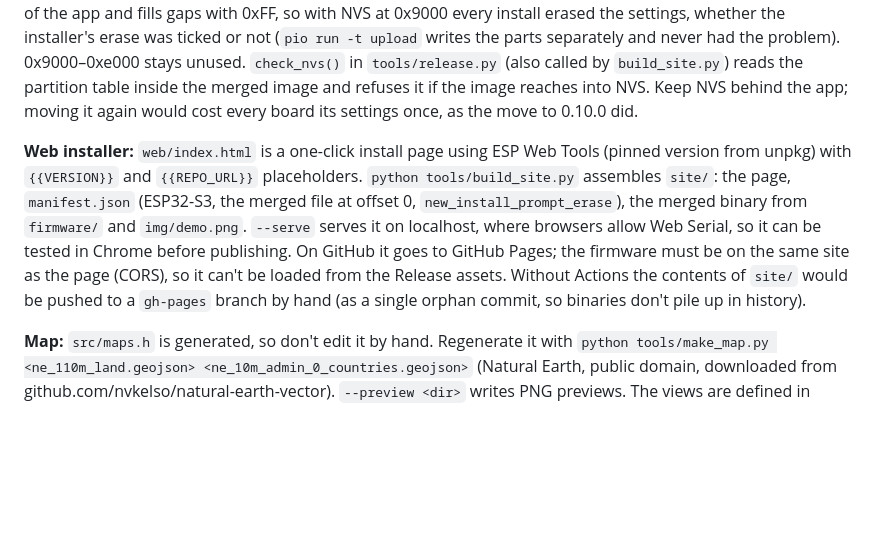
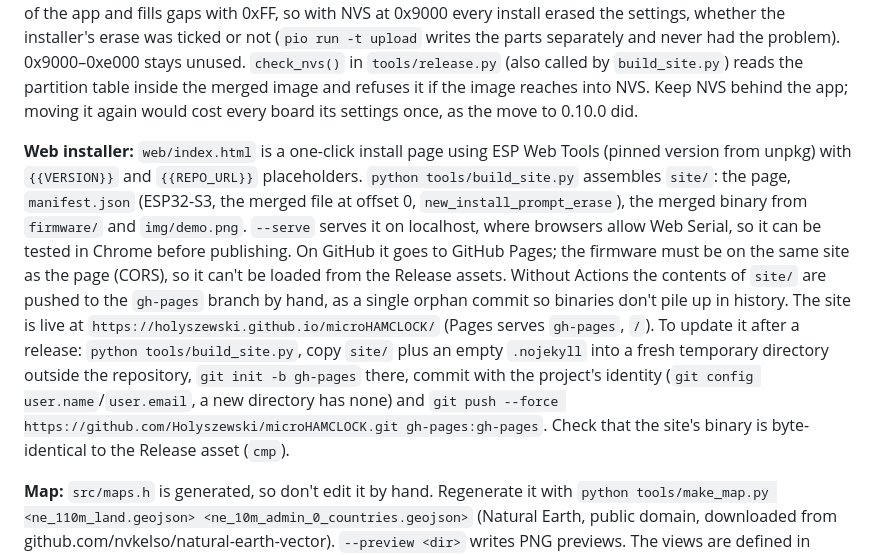
Before and after one commit to Holyszewski/microHAMCLOCK, a Markdown page: CLAUDE.md, the part around the change. Rendered like a GitHub page; blank space fills up the shorter version.

Commit message:
CLAUDE.md: how the installer site is published to GitHub Pages
Co-Authored-By: Claude Sonnet 5.5 <noreply@anthropic.com>

````diff
--- a/CLAUDE.md
+++ b/CLAUDE.md
@@ -67,7 +67,7 @@ pio pkg exec -p tool-esptoolpy -- esptool.py --chip esp32s3 merge_bin -o firmwar
 ```
 Also copy `.pio/build/heltec_v3/firmware.bin` to `firmware/heltec_v3_microhamclock.bin`. Both go to the GitHub Release (`tools/release.py publish`, which refuses binaries that aren't a release build of that number and a tag that isn't on `origin`). **The asset names never contain the version**, so `…/releases/latest/download/heltec_v3_microhamclock-merged.bin` always serves the newest release; README and the manual link there, so keep the names. Those links work for everyone only once the repository is public. Users flash the merged file at `0x0` with any ESP32-S3 flasher (esptool-js, esptool, the MeshCore flasher with a custom file), or with the web installer. **An update keeps the settings** because of the partition table `partitions.csv` (`board_build.partitions`, since 0.10.0, the maintainer's decision): Arduino's `default_8MB.csv` with NVS moved from 0x9000 to 0x7E0000 (64 KB, taken from spiffs). The merged file runs from 0x0 to the end of the app and fills gaps with 0xFF, so with NVS at 0x9000 every install erased the settings, whether the installer's erase was ticked or not (`pio run -t upload` writes the parts separately and never had the problem). 0x9000–0xe000 stays unused. `check_nvs()` in `tools/release.py` (also called by `build_site.py`) reads the partition table inside the merged image and refuses it if the image reaches into NVS. Keep NVS behind the app; moving it again would cost every board its settings once, as the move to 0.10.0 did.
 
-**Web installer:** `web/index.html` is a one-click install page using ESP Web Tools (pinned version from unpkg) with `{{VERSION}}` and `{{REPO_URL}}` placeholders. `python tools/build_site.py` assembles `site/`: the page, `manifest.json` (ESP32-S3, the merged file at offset 0, `new_install_prompt_erase`), the merged binary from `firmware/` and `img/demo.png`. `--serve` serves it on localhost, where browsers allow Web Serial, so it can be tested in Chrome before publishing. On GitHub it goes to GitHub Pages; the firmware must be on the same site as the page (CORS), so it can't be loaded from the Release assets. Without Actions the contents of `site/` would be pushed to a `gh-pages` branch by hand (as a single orphan commit, so binaries don't pile up in history).
+**Web installer:** `web/index.html` is a one-click install page using ESP Web Tools (pinned version from unpkg) with `{{VERSION}}` and `{{REPO_URL}}` placeholders. `python tools/build_site.py` assembles `site/`: the page, `manifest.json` (ESP32-S3, the merged file at offset 0, `new_install_prompt_erase`), the merged binary from `firmware/` and `img/demo.png`. `--serve` serves it on localhost, where browsers allow Web Serial, so it can be tested in Chrome before publishing. On GitHub it goes to GitHub Pages; the firmware must be on the same site as the page (CORS), so it can't be loaded from the Release assets. Without Actions the contents of `site/` are pushed to the `gh-pages` branch by hand, as a single orphan commit so binaries don't pile up in history. The site is live at `https://holyszewski.github.io/microHAMCLOCK/` (Pages serves `gh-pages`, `/`). To update it after a release: `python tools/build_site.py`, copy `site/` plus an empty `.nojekyll` into a fresh temporary directory outside the repository, `git init -b gh-pages` there, commit with the project's identity (`git config user.name`/`user.email`, a new directory has none) and `git push --force https://github.com/Holyszewski/microHAMCLOCK.git gh-pages:gh-pages`. Check that the site's binary is byte-identical to the Release asset (`cmp`).
 
 **Map:** `src/maps.h` is generated, so don't edit it by hand. Regenerate it with `python tools/make_map.py <ne_110m_land.geojson> <ne_10m_admin_0_countries.geojson>` (Natural Earth, public domain, downloaded from github.com/nvkelso/natural-earth-vector). `--preview <dir>` writes PNG previews. The views are defined in `VIEWS` there: WORLD and EUROPE are land masks; CZECHIA, GERMANY, UK and USA are the territory of one country (`ADM0_A3` `CZE`, `DEU`, `GBR`, `USA`), each with the same km per pixel both ways (4.7, 14, 19, 45 km). USA is the contiguous 48 states (Alaska and Hawaii are outside the view); the Germany and UK views are wide because those countries are tall.
 
````
